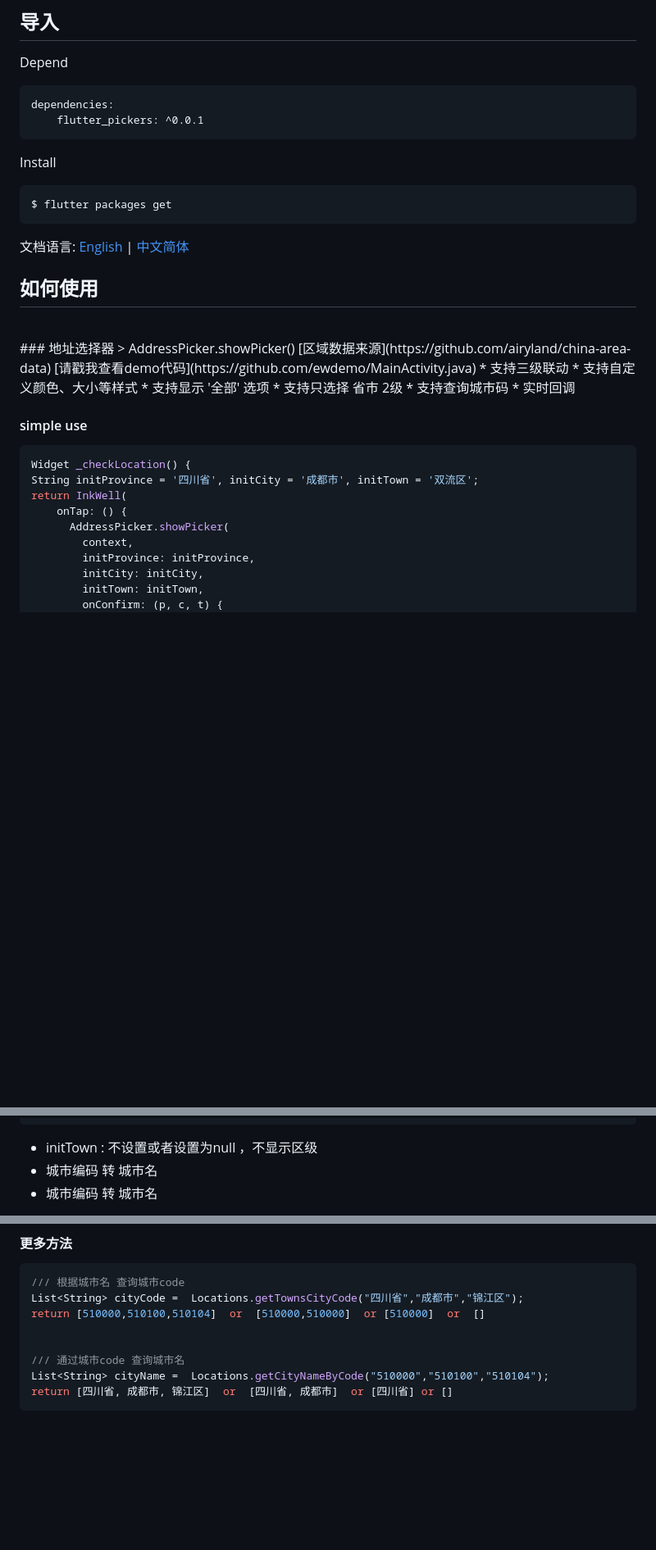
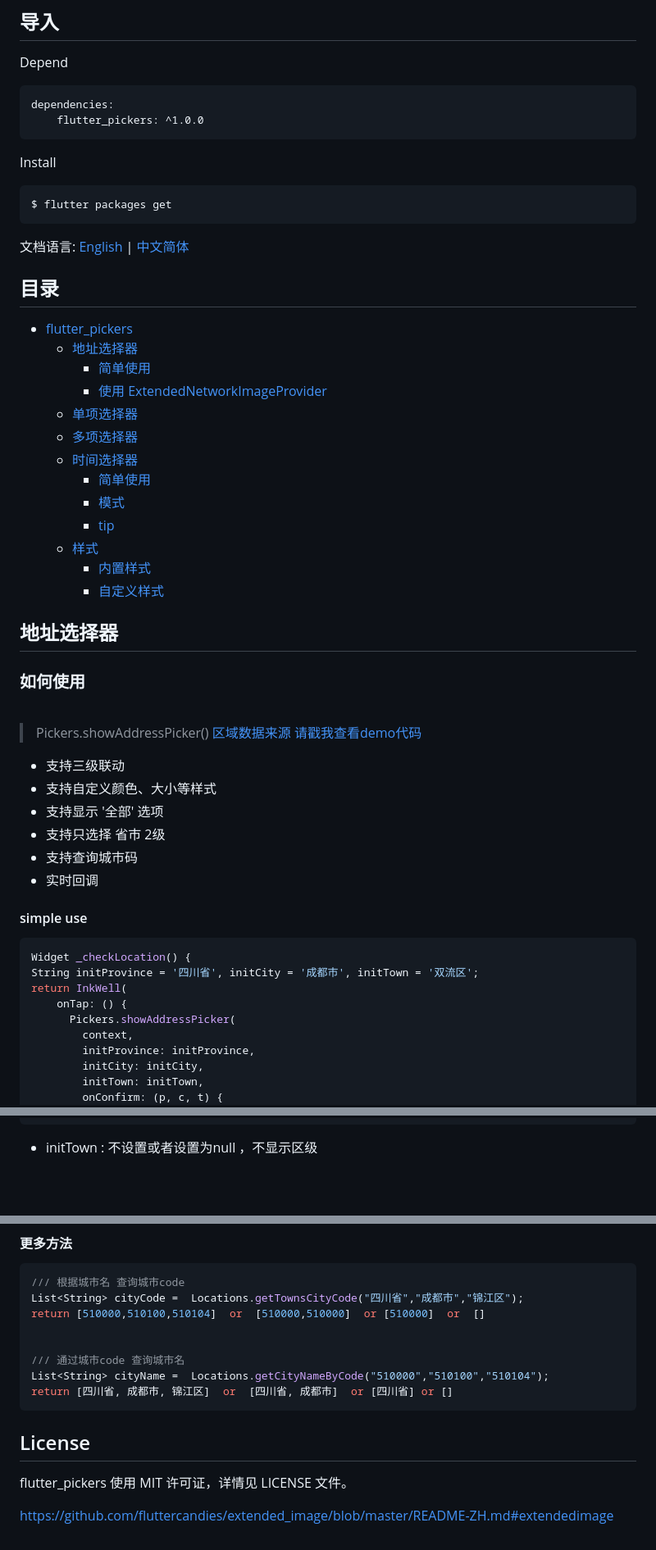
Before and after one commit to longer96/flutter_pickers, a Markdown page: README.md, 3 parts joined by grey strips. Shown: that part at 82% size. Drawn GitHub-style; blank space fills up the shorter version.

````diff
--- a/README.md
+++ b/README.md
@@ -12,7 +12,7 @@ flutter 选择器类库，包括日期及时间选择器（可设置范围）、
 Depend
 ``` pubspec.yaml
 dependencies:
-    flutter_pickers: ^0.0.1
+    flutter_pickers: ^1.0.0
 ```
 
 Install
@@ -22,13 +22,33 @@ $ flutter packages get
 
 文档语言: [English](README-EN.md) | [中文简体](README.md)
 
-## 如何使用
 
+## 目录
+
+- [flutter_pickers](#flutter_pickers)
+  - [地址选择器](#地址选择器)
+    - [简单使用](#%e7%ae%80%e5%8d%95%e4%bd%bf%e7%94%a8)
+    - [使用 ExtendedNetworkImageProvider](#%e4%bd%bf%e7%94%a8-extendednetworkimageprovider)
+  - [单项选择器](#单项选择器)
+  - [多项选择器](#单项选择器)
+  - [时间选择器](#时间选择器)
+    - [简单使用](#%e7%ae%80%e5%8d%95%e4%bd%bf%e7%94%a8)
+    - [模式](#%e7%ae%80%e5%8d%95%e4%bd%bf%e7%94%a8)
+    - [tip](#tip)
+  - [样式](#样式)
+    - [内置样式](#)
+    - [自定义样式](#tip)
+
+
+## 地址选择器
+
+### 如何使用
 <br>
-### 地址选择器
-> AddressPicker.showPicker()
+
+> Pickers.showAddressPicker()
 [区域数据来源](https://github.com/airyland/china-area-data)
 [请戳我查看demo代码](https://github.com/ewdemo/MainActivity.java)
+
 * 支持三级联动
 * 支持自定义颜色、大小等样式
 * 支持显示 '全部' 选项
@@ -43,7 +63,7 @@ Widget _checkLocation() {
 String initProvince = '四川省', initCity = '成都市', initTown = '双流区';
 return InkWell(
     onTap: () {
-      AddressPicker.showPicker(
+      Pickers.showAddressPicker(
         context,
         initProvince: initProvince,
         initCity: initCity,
@@ -61,6 +81,4 @@ return InkWell(
 }
 ```
 * initTown : 不设置或者设置为null ，不显示区级
-* 城市编码 转 城市名
-* 城市编码 转 城市名
 
@@ -132,3 +146,17 @@ return [510000,510100,510104]  or  [510000,510000]  or [510000]  or  []
 List<String> cityName =  Locations.getCityNameByCode("510000","510100","510104");
 return [四川省, 成都市, 锦江区]  or  [四川省, 成都市]  or [四川省] or []
 ```
+
+
+
+
+
+
+
+
+
+
+## License
+flutter_pickers 使用 MIT 许可证，详情见 LICENSE 文件。
+
+https://github.com/fluttercandies/extended_image/blob/master/README-ZH.md#extendedimage
````
Also changed, not shown: other parts of README.md (+4 -8 lines), Todo.md (+3 -9 lines), img/p1.jpg (added), 8 other files.
